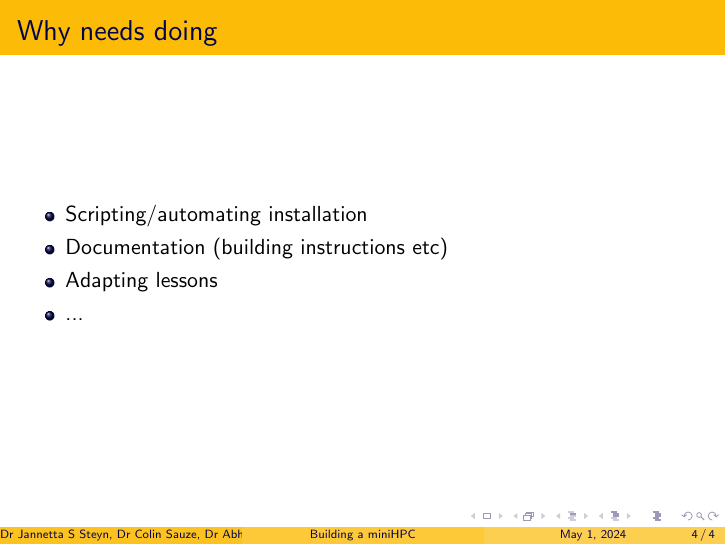
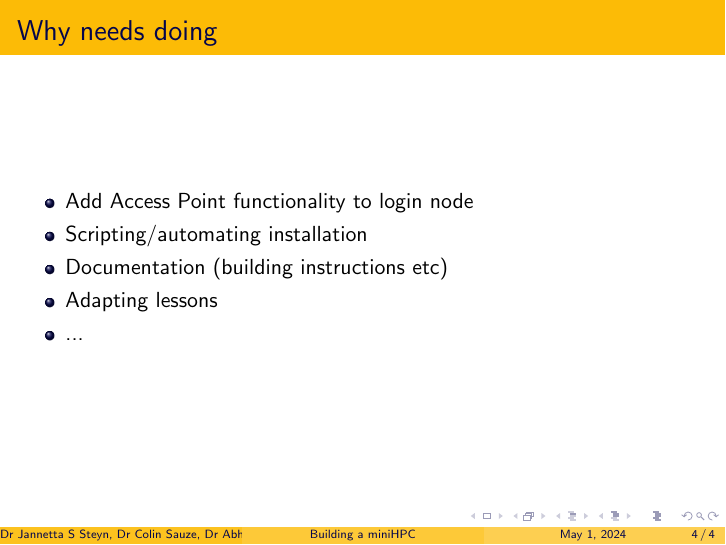
Before and after one commit to carpentriesoffline/Building_a_miniHPC, LaTeX slides (miniHPC.tex): page 4 of 4. Compiled offline with pdfLaTeX.

Commit message:
Add item

```diff
--- a/miniHPC.tex
+++ b/miniHPC.tex
@@ -36,7 +36,7 @@
 \end{frame}
 \begin{frame}{Why needs doing}
 	\begin{itemize}
-
+		\item Add Access Point functionality to login node
 		\item Scripting/automating installation
 		\item Documentation (building instructions etc)
 		\item Adapting lessons
```
Also changed, not shown: miniHPC.pdf.
